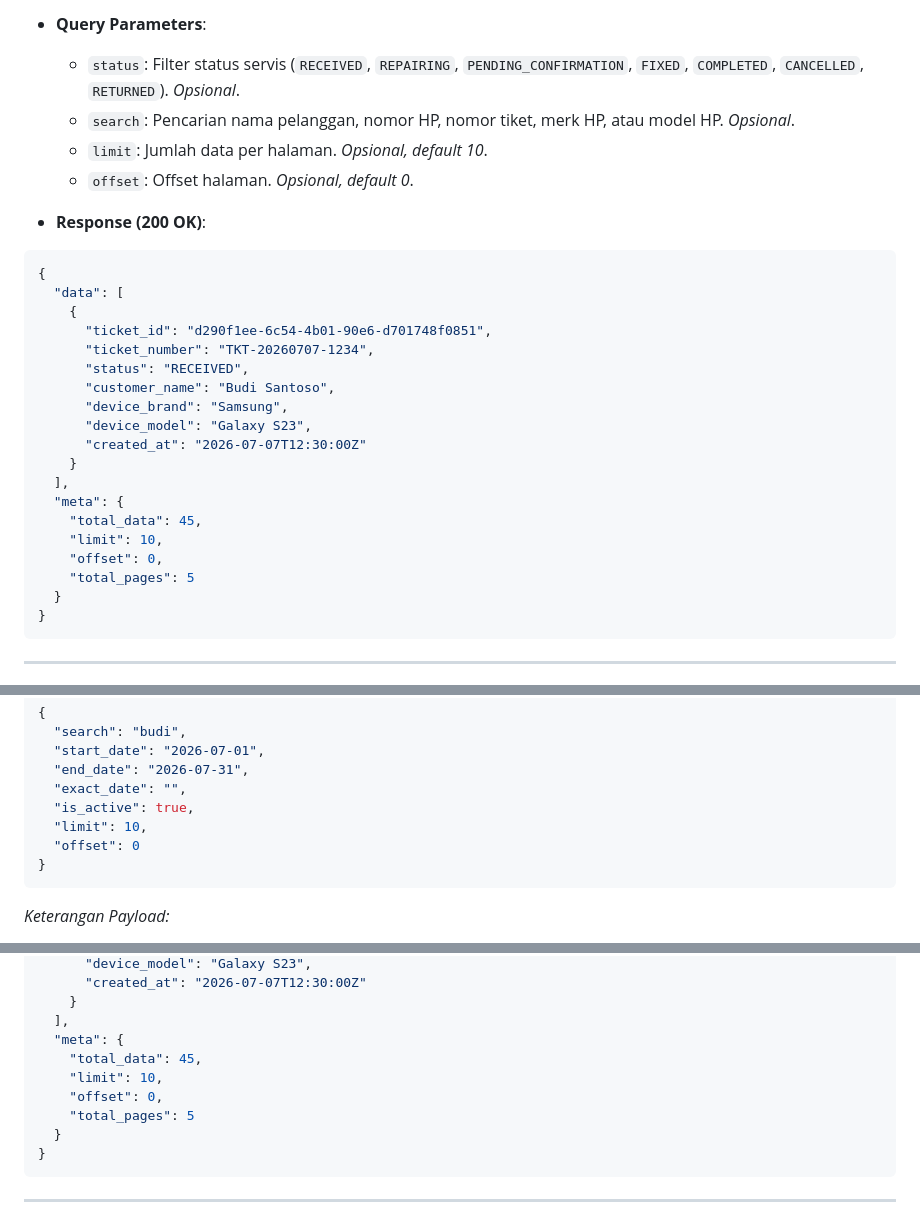
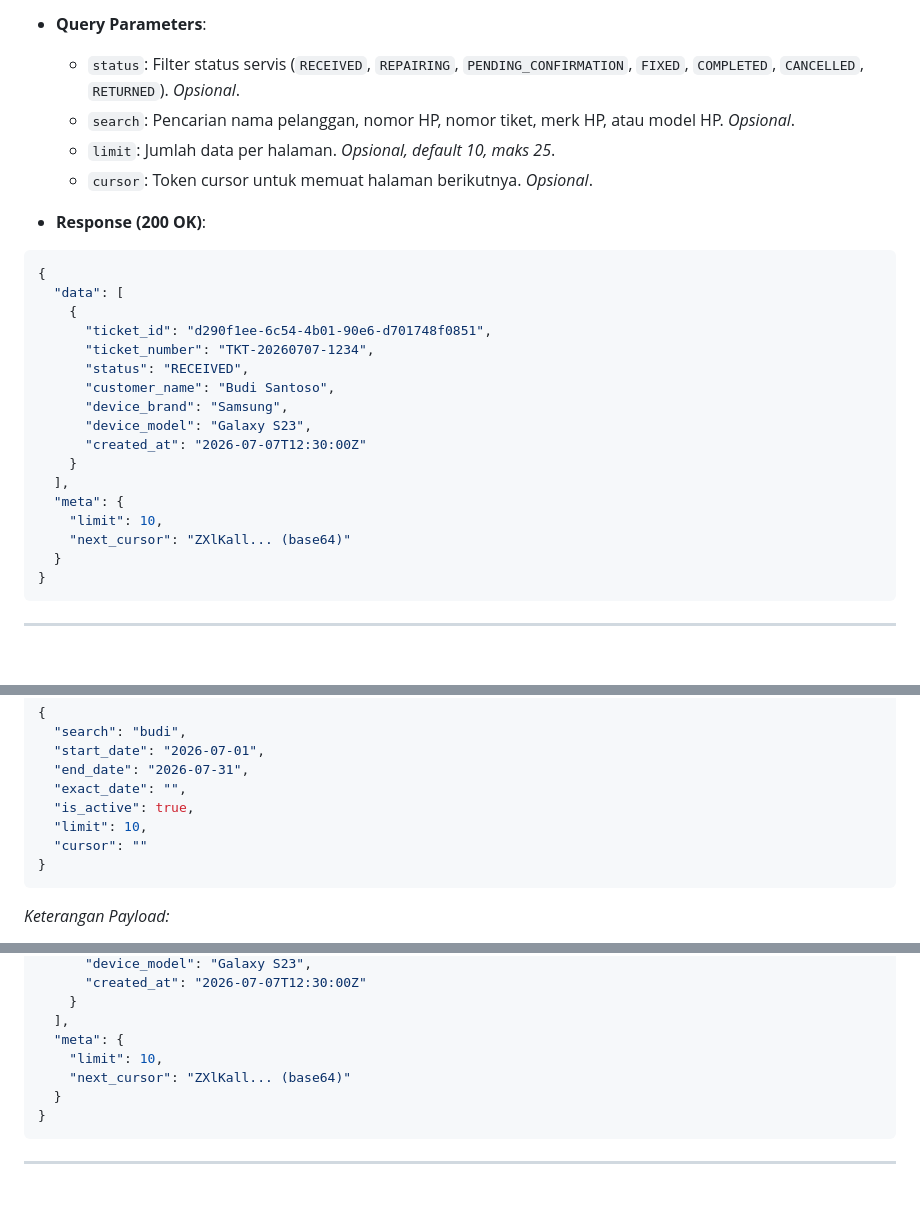
Before and after one commit to denden-dr/OpenBench, a Markdown page: docs/api-contract.md, 3 parts joined by grey strips. GitHub-like rendering; blank space fills up the shorter version.

Commit message:
docs(api-contract): update pagination from offset to cursor-based
- Ticket list/search: replace offset param with cursor, update response meta
- Products & POS list: offset=0 → cursor= in example URLs
- Search request payload: offset field → cursor
- Document new response shape: limit, next_cursor instead of total, pages

````diff
--- a/docs/api-contract.md
+++ b/docs/api-contract.md
@@ -93,8 +93,8 @@ Mendapatkan semua tiket servis, mendukung filter berdasarkan status dan pencaria
 * **Query Parameters**:
   * `status`: Filter status servis (`RECEIVED`, `REPAIRING`, `PENDING_CONFIRMATION`, `FIXED`, `COMPLETED`, `CANCELLED`, `RETURNED`). *Opsional*.
   * `search`: Pencarian nama pelanggan, nomor HP, nomor tiket, merk HP, atau model HP. *Opsional*.
-  * `limit`: Jumlah data per halaman. *Opsional, default 10*.
-  * `offset`: Offset halaman. *Opsional, default 0*.
+  * `limit`: Jumlah data per halaman. *Opsional, default 10, maks 25*.
+  * `cursor`: Token cursor untuk memuat halaman berikutnya. *Opsional*.
 
 * **Response (200 OK)**:
 ```json
@@ -111,10 +111,8 @@ Mendapatkan semua tiket servis, mendukung filter berdasarkan status dan pencaria
     }
   ],
   "meta": {
-    "total_data": 45,
     "limit": 10,
-    "offset": 0,
-    "total_pages": 5
+    "next_cursor": "ZXlKall... (base64)"
   }
 }
 ```
@@ -135,7 +133,7 @@ Mendapatkan tiket dengan filter yang lebih kompleks (seperti rentang tanggal dan
   "exact_date": "",
   "is_active": true,
   "limit": 10,
-  "offset": 0
+  "cursor": ""
 }
 ```
   *Keterangan Payload:*
@@ -159,10 +157,8 @@ Mendapatkan tiket dengan filter yang lebih kompleks (seperti rentang tanggal dan
     }
   ],
   "meta": {
-    "total_data": 45,
     "limit": 10,
-    "offset": 0,
-    "total_pages": 5
+    "next_cursor": "ZXlKall... (base64)"
   }
 }
 ```
````
Also changed, not shown: other parts of docs/api-contract.md (+2 -2 lines).
